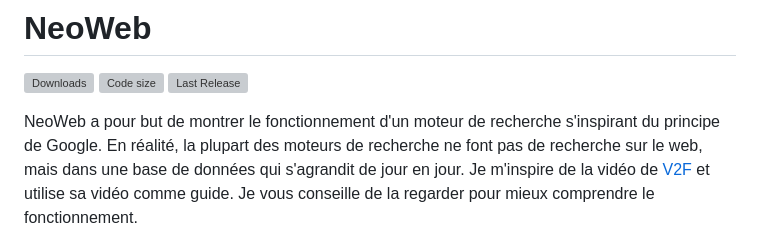
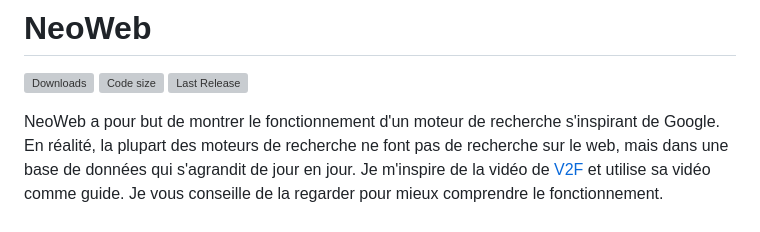
Before and after one commit to Program132/NeoWeb, a Markdown page: README.md, the part around the change. Drawn GitHub-style; grey boxes are pictures that could not be loaded.

```diff
--- a/README.md
+++ b/README.md
@@ -4,7 +4,7 @@
 [![Code size](https://img.shields.io/github/languages/code-size/Program132/NeoWeb?style=for-the-badge)](https://github.com/Program132/NeoWeb)
 [![Last Release](https://img.shields.io/github/release/Program132/NeoWeb?style=for-the-badge)](https://github.com/Program132/NeoWeb/releases)
 
-NeoWeb a pour but de montrer le fonctionnement d'un moteur de recherche s'inspirant du principe de Google.
+NeoWeb a pour but de montrer le fonctionnement d'un moteur de recherche s'inspirant de Google.
 En réalité, la plupart des moteurs de recherche ne font pas de recherche sur le web, mais dans une base de données qui s'agrandit de jour en jour.
 Je m'inspire de la vidéo de [V2F](https://youtu.be/O3cJUR2NimI) et utilise sa vidéo comme guide.  Je vous conseille de la regarder pour mieux comprendre le fonctionnement.
 
```
